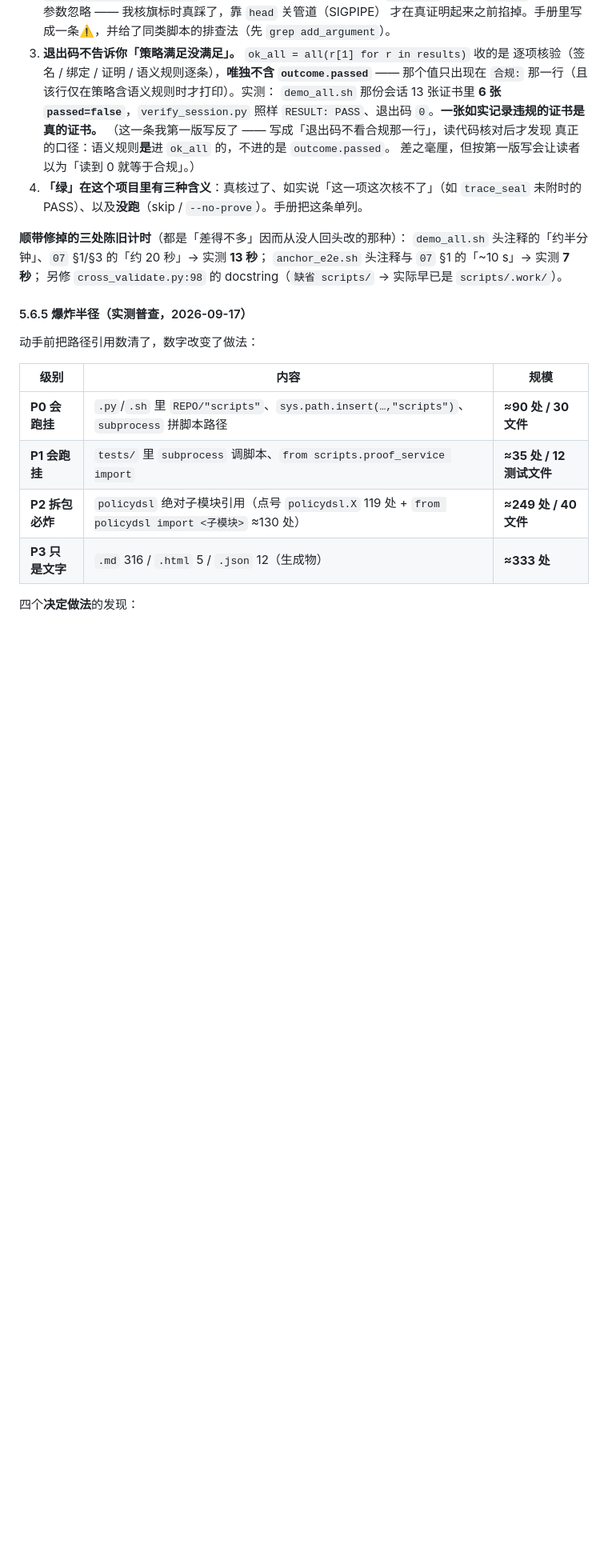
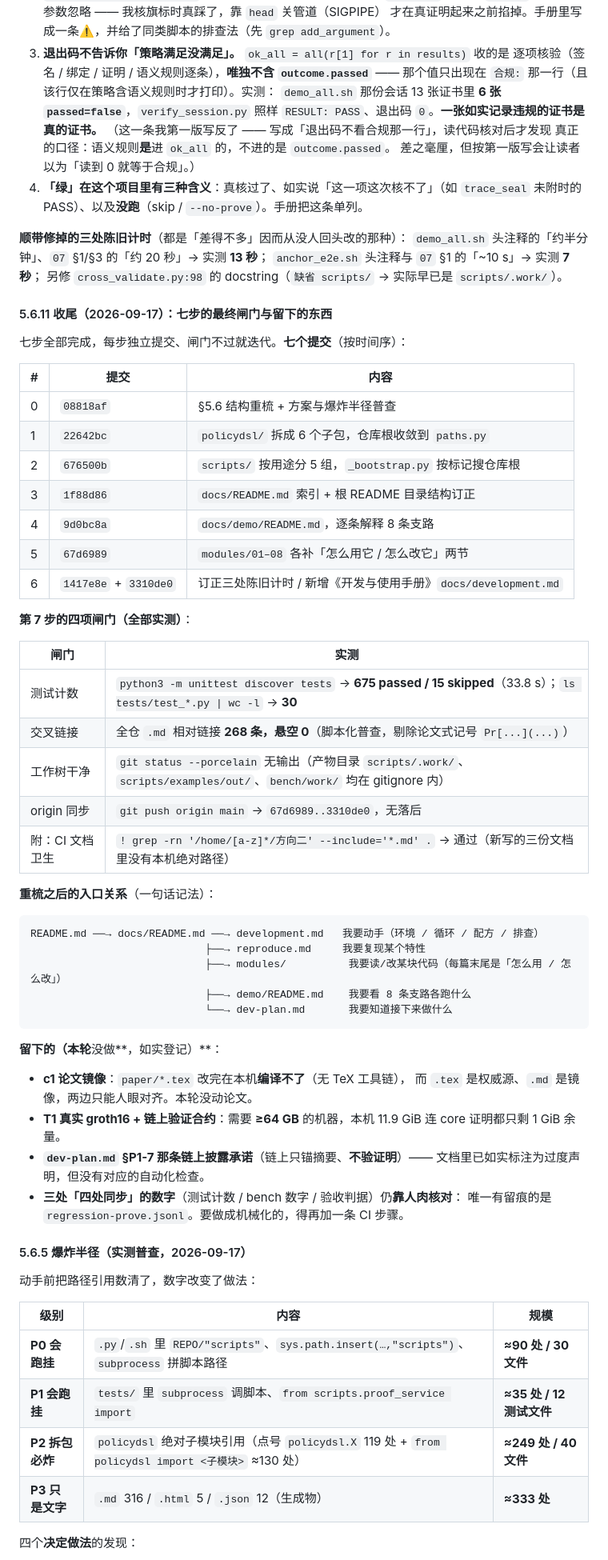
Before and after one commit to Auroradxc/Proof-of-Policy, a Markdown page: docs/dev-plan.md, the part around one of its changes. Shown at 80% size. GitHub-like rendering; blank space fills up the shorter version.

Commit message:
docs: 收尾第 7 步 —— 登记七步清单与最终闸门，根 README 补手册入口
第 7 步（收尾）登记进 dev-plan §5.6.11：七个提交的清单、四项闸门的实测值
（675 passed / 15 skipped；268 条相对链接悬空 0；工作树干净；origin 同步），
以及重梳之后五个文档入口之间的关系图。

同时如实登记本轮**没做**的四件事：论文镜像（本机无 TeX）、真实 groth16（需 ≥64 GB）、
链上披露承诺那条无自动化检查、三处「四处同步」的数字仍靠人肉核对。

根 README 的文档清单补上 docs/development.md 的入口。

Co-Authored-By: Claude Code <noreply@anthropic.com>

````diff
--- a/docs/dev-plan.md
+++ b/docs/dev-plan.md
@@ -1166,6 +1166,51 @@ verify       第三方独立验证     PASS   0.1 s    scripts/verify/verify_ses
 `anchor_e2e.sh` 头注释与 `07` §1 的「~10 s」→ 实测 **7 秒**；
 另修 `cross_validate.py:98` 的 docstring（`缺省 scripts/` → 实际早已是 `scripts/.work/`）。
 
+#### 5.6.11 收尾（2026-09-17）：七步的最终闸门与留下的东西
+
+七步全部完成，每步独立提交、闸门不过就迭代。**七个提交**（按时间序）：
+
+| # | 提交 | 内容 |
+|---|---|---|
+| 0 | `08818af` | §5.6 结构重梳 + 方案与爆炸半径普查 |
+| 1 | `22642bc` | `policydsl/` 拆成 6 个子包，仓库根收敛到 `paths.py` |
+| 2 | `676500b` | `scripts/` 按用途分 5 组，`_bootstrap.py` 按标记搜仓库根 |
+| 3 | `1f88d86` | `docs/README.md` 索引 + 根 README 目录结构订正 |
+| 4 | `9d0bc8a` | `docs/demo/README.md`，逐条解释 8 条支路 |
+| 5 | `67d6989` | `modules/01–08` 各补「怎么用它 / 怎么改它」两节 |
+| 6 | `1417e8e` + `3310de0` | 订正三处陈旧计时 / 新增《开发与使用手册》`docs/development.md` |
+
+**第 7 步的四项闸门（全部实测）**：
+
+| 闸门 | 实测 |
+|---|---|
+| 测试计数 | `python3 -m unittest discover tests` → **675 passed / 15 skipped**（33.8 s）；`ls tests/test_*.py \| wc -l` → **30** |
+| 交叉链接 | 全仓 `.md` 相对链接 **268 条，悬空 0**（脚本化普查，剔除论文式记号 `Pr[...](...)`） |
+| 工作树干净 | `git status --porcelain` 无输出（产物目录 `scripts/.work/`、`scripts/examples/out/`、`bench/work/` 均在 gitignore 内） |
+| origin 同步 | `git push origin main` → `67d6989..3310de0`，无落后 |
+| 附：CI 文档卫生 | `! grep -rn '/home/[a-z]*/方向二' --include='*.md' .` → 通过（新写的三份文档里没有本机绝对路径） |
+
+**重梳之后的入口关系**（一句话记法）：
+
+```
+README.md ──→ docs/README.md ──→ development.md   我要动手（环境 / 循环 / 配方 / 排查）
+                            ├──→ reproduce.md     我要复现某个特性
+                            ├──→ modules/          我要读/改某块代码（每篇末尾是「怎么用 / 怎么改」）
+                            ├──→ demo/README.md    我要看 8 条支路各跑什么
+                            └──→ dev-plan.md       我要知道接下来做什么
+```
+
+**留下的（本轮**没做**，如实登记）**：
+
+- **c1 论文镜像**：`paper/*.tex` 改完在本机**编译不了**（无 TeX 工具链），
+  而 `.tex` 是权威源、`.md` 是镜像，两边只能人眼对齐。本轮没动论文。
+- **T1 真实 groth16 + 链上验证合约**：需要 **≥64 GB** 的机器，本机 11.9 GiB 连
+  core 证明都只剩 1 GiB 余量。
+- **`dev-plan.md` §P1-7 那条链上披露承诺**（链上只锚摘要、**不验证明**）——
+  文档里已如实标注为过度声明，但没有对应的自动化检查。
+- **三处「四处同步」的数字**（测试计数 / bench 数字 / 验收判据）仍**靠人肉核对**：
+  唯一有留痕的是 `regression-prove.jsonl`。要做成机械化的，得再加一条 CI 步骤。
+
 #### 5.6.5 爆炸半径（实测普查，2026-09-17）
 
 动手前把路径引用数清了，数字改变了做法：
````
Also changed, not shown: other parts of docs/dev-plan.md (+1 -1 lines), README.md (+1 -0 lines).
